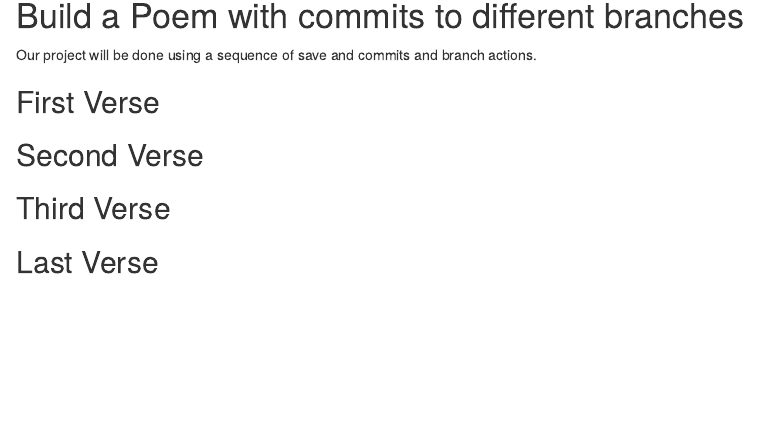
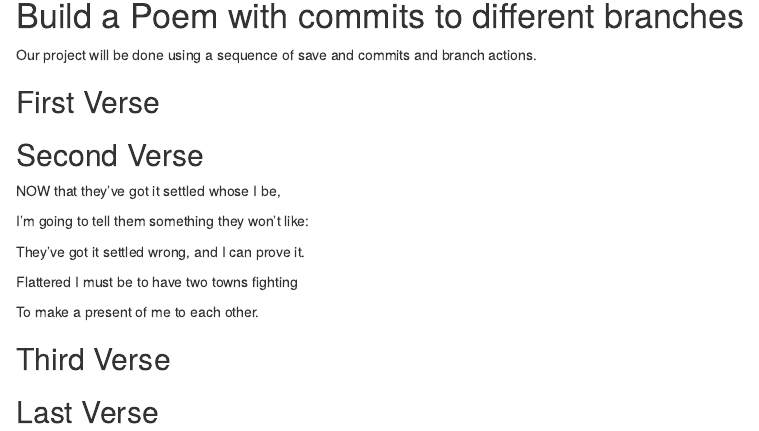
Before and after one commit to DennisChacon/workshop, an R Markdown document (poem.rmd): the page in a window 1100 px wide, from 140 px down before the commit and from 150 px down after it, so that both start at the same text. Rendered offline with R 4.5, knitr and Pandoc, with nearby package versions.

Commit message:
second verse

```diff
--- a/poem.rmd
+++ b/poem.rmd
@@ -19,6 +19,16 @@ you, if you change any of this the git program will notice it and compromise you
 ## Second Verse
 <!--Put the first five lines of a poem by Robert Frost here!-->
 
+NOW that they've got it settled whose I be,
+
+I'm going to tell them something they won't like:
+
+They've got it settled wrong, and I can prove it.
+
+Flattered I must be to have two towns fighting
+
+To make a present of me to each other.
+
 ## Third Verse
 <!--Put the first two verses of The Walrus and the Carpenter here!-->
 
```
